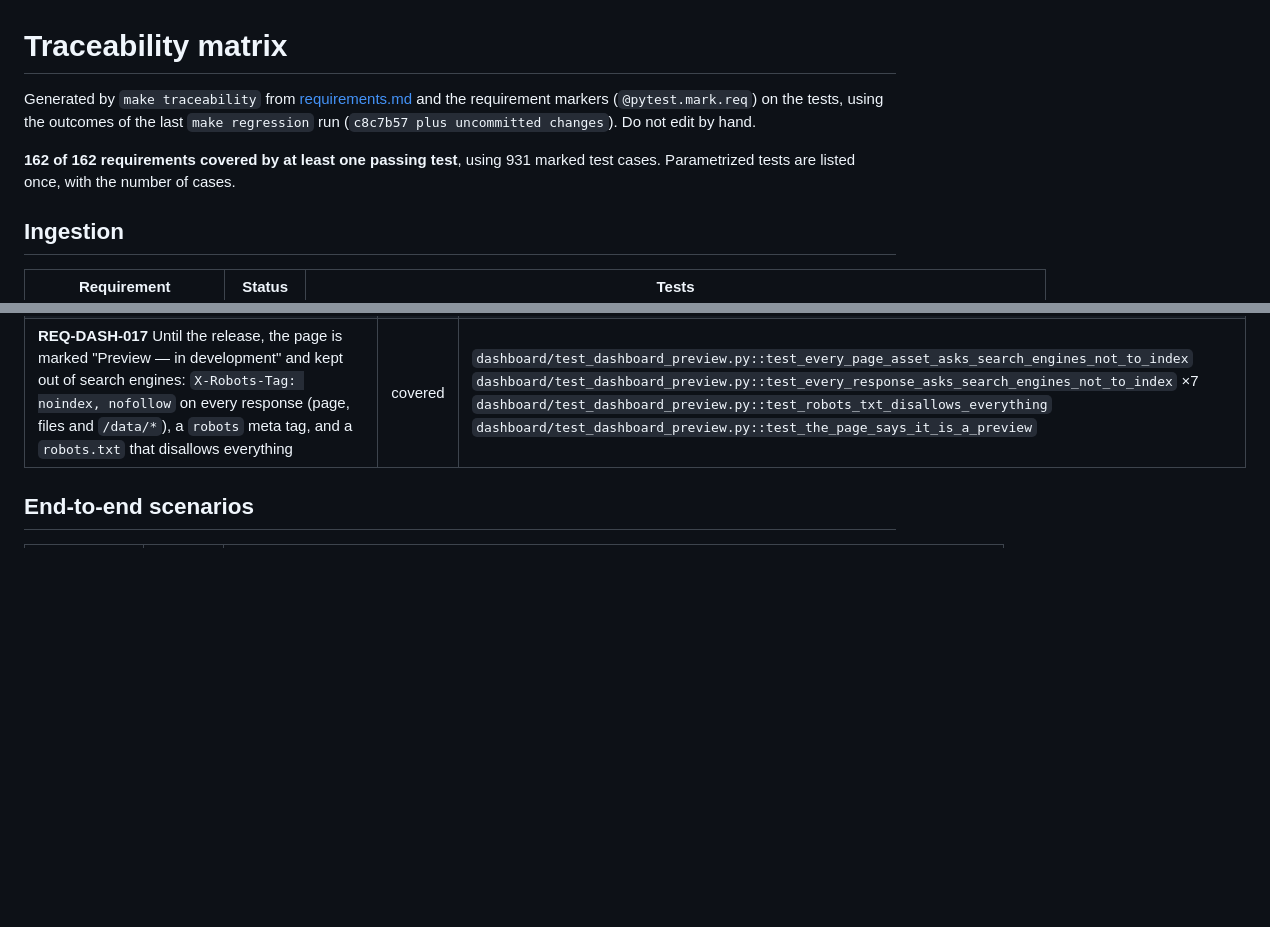
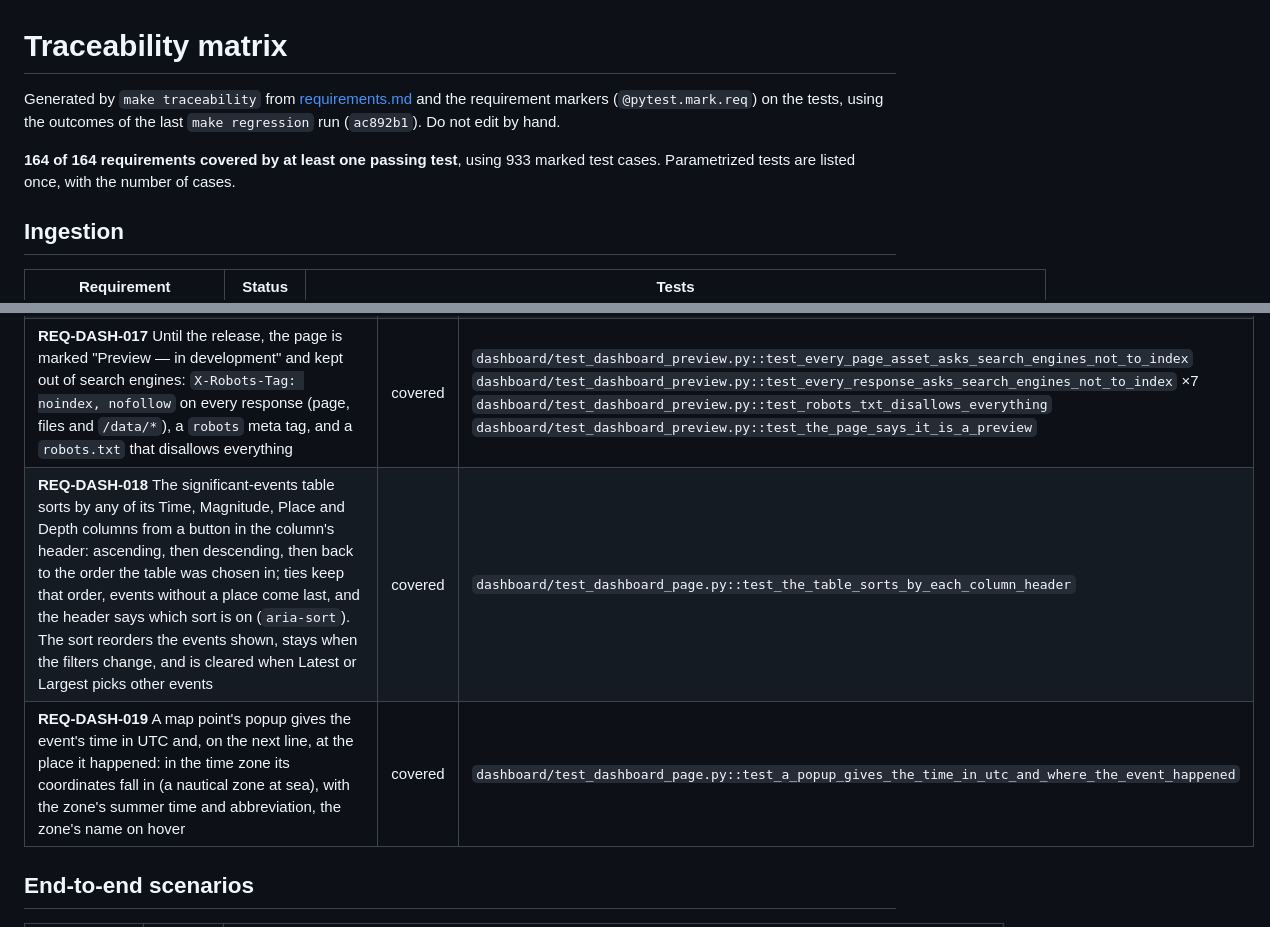
Before and after one commit to dienarvaez1/earth-hub, a Markdown page: docs/progress/traceability-matrix.md, 2 parts joined by grey strips. Drawn GitHub-style; blank space fills up the shorter version.

Commit message:
docs: traceability matrix with REQ-DASH-018 and 019
Co-Authored-By: Claude Opus 5.5 <noreply@anthropic.com>

```diff
--- a/docs/progress/traceability-matrix.md
+++ b/docs/progress/traceability-matrix.md
@@ -1,8 +1,8 @@
 # Traceability matrix
 
-Generated by `make traceability` from [requirements.md](requirements.md) and the requirement markers (`@pytest.mark.req`) on the tests, using the outcomes of the last `make regression` run (`c8c7b57 plus uncommitted changes`). Do not edit by hand.
+Generated by `make traceability` from [requirements.md](requirements.md) and the requirement markers (`@pytest.mark.req`) on the tests, using the outcomes of the last `make regression` run (`ac892b1`). Do not edit by hand.
 
-**162 of 162 requirements covered by at least one passing test**, using 931 marked test cases. Parametrized tests are listed once, with the number of cases.
+**164 of 164 requirements covered by at least one passing test**, using 933 marked test cases. Parametrized tests are listed once, with the number of cases.
 
 ## Ingestion
 
@@ -173,6 +173,8 @@ Generated by `make traceability` from [requirements.md](requirements.md) and the
 | **REQ-DASH-015** The custom calendar allows only days from the first day with data to today (others greyed out; a typed day outside is moved to the nearest allowed one), and the magnitude filter is two lists of the legend's boundaries: Min (Below 2.5, 2.5, 4.5, 6) and Max, meaning below (2.5, 4.5, 6, 6 and above), the open ends named after the end bands and chosen by default; choices that would select nothing are greyed out | covered | `dashboard/test_dashboard_page.py::test_choices_that_select_nothing_are_greyed_out`<br>`dashboard/test_dashboard_page.py::test_custom_days_run_from_the_first_day_with_data_to_today`<br>`dashboard/test_dashboard_page.py::test_magnitude_lists_are_the_legend_boundaries`<br>`unit/test_dashboard_queries.py::test_an_empty_table_has_no_date_range`<br>`unit/test_dashboard_queries.py::test_the_date_range_runs_from_the_first_event_to_the_last` |
 | **REQ-DASH-016** The page links to `third-party-licenses.txt`, generated at build time with the license of every package bundled into the page and of the DuckDB extension it serves; the build fails if a package's license text is missing (DEF-035) | covered | `dashboard/test_dashboard_preview.py::test_a_package_without_a_license_text_fails_the_build`<br>`dashboard/test_dashboard_preview.py::test_the_footer_links_to_the_licenses`<br>`dashboard/test_dashboard_preview.py::test_the_licenses_of_the_shipped_software_are_served` |
 | **REQ-DASH-017** Until the release, the page is marked "Preview — in development" and kept out of search engines: `X-Robots-Tag: noindex, nofollow` on every response (page, files and `/data/*`), a `robots` meta tag, and a `robots.txt` that disallows everything | covered | `dashboard/test_dashboard_preview.py::test_every_page_asset_asks_search_engines_not_to_index`<br>`dashboard/test_dashboard_preview.py::test_every_response_asks_search_engines_not_to_index` ×7<br>`dashboard/test_dashboard_preview.py::test_robots_txt_disallows_everything`<br>`dashboard/test_dashboard_preview.py::test_the_page_says_it_is_a_preview` |
+| **REQ-DASH-018** The significant-events table sorts by any of its Time, Magnitude, Place and Depth columns from a button in the column's header: ascending, then descending, then back to the order the table was chosen in; ties keep that order, events without a place come last, and the header says which sort is on (`aria-sort`). The sort reorders the events shown, stays when the filters change, and is cleared when Latest or Largest picks other events | covered | `dashboard/test_dashboard_page.py::test_the_table_sorts_by_each_column_header` |
+| **REQ-DASH-019** A map point's popup gives the event's time in UTC and, on the next line, at the place it happened: in the time zone its coordinates fall in (a nautical zone at sea), with the zone's summer time and abbreviation, the zone's name on hover | covered | `dashboard/test_dashboard_page.py::test_a_popup_gives_the_time_in_utc_and_where_the_event_happened` |
 
 ## End-to-end scenarios
 
```
Also changed, not shown: other parts of docs/progress/traceability-matrix.md (+1 -1 lines).
